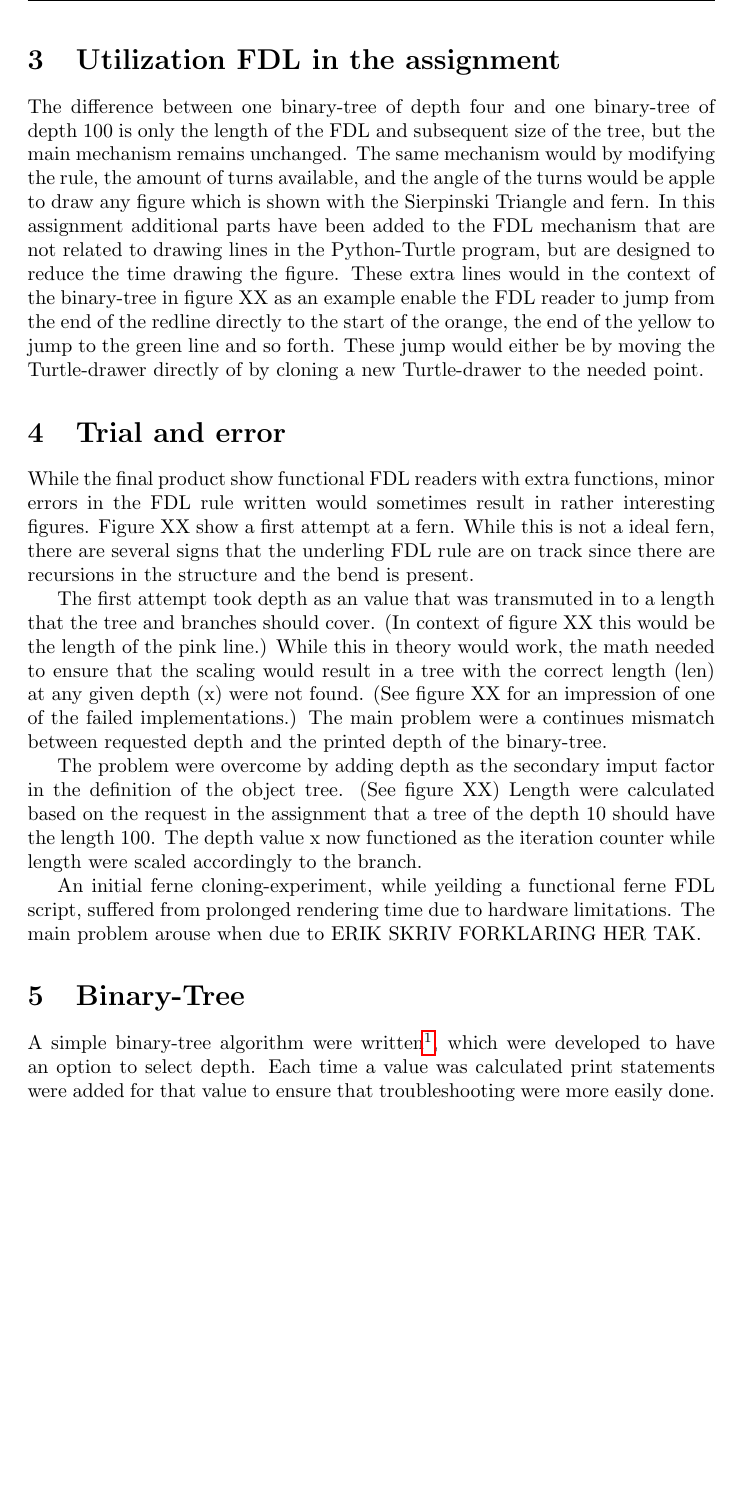
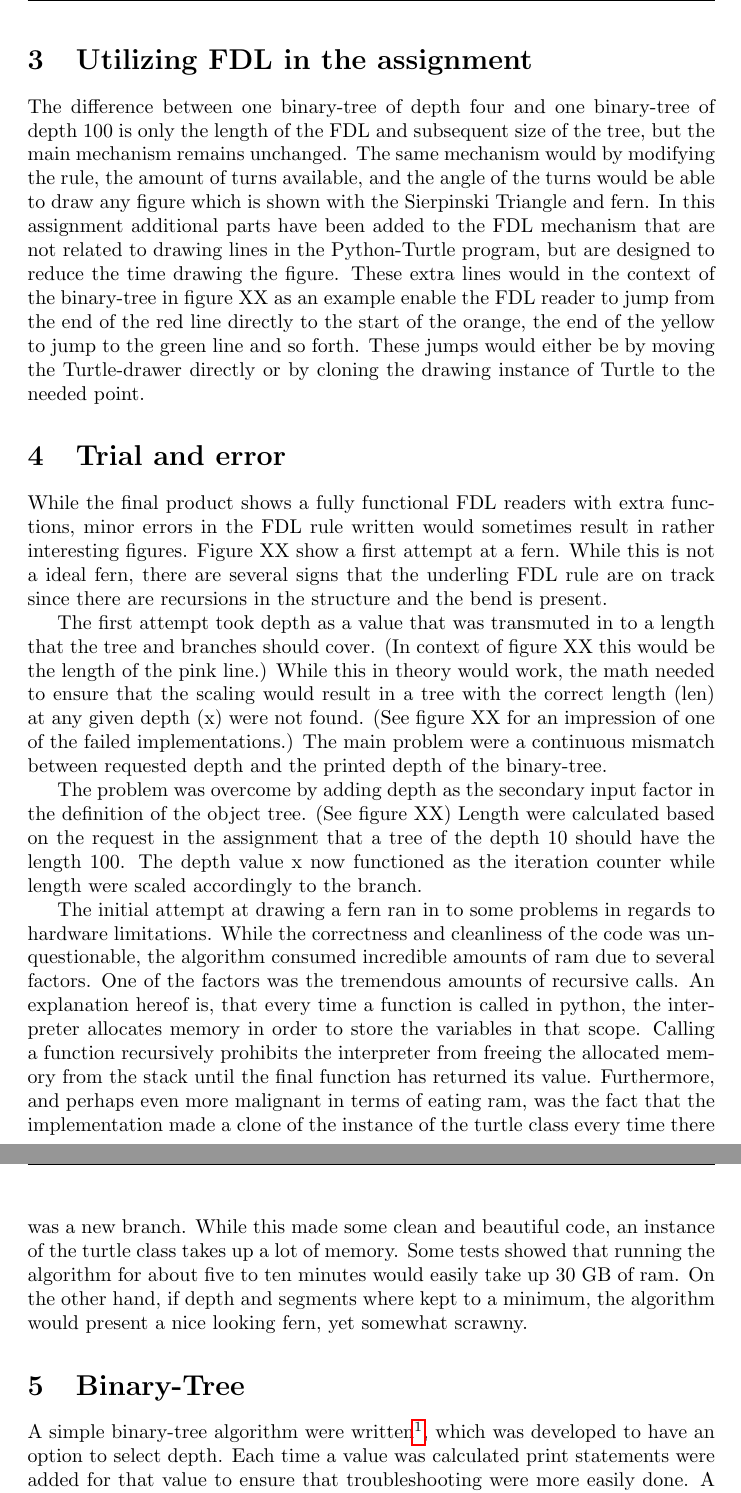
Before and after one commit to ErikAndersen81/DM550-FractalProject, a LaTeX document (main.tex): part of page 3 of 7 before the commit and two parts of pages 3 and 4 of 7 after it, the two joined at a grey line, cut so that both start at the same text, the shorter picture padded with empty space. Compiled offline with pdfLaTeX.

Commit message:
fixed stuff

```diff
--- a/main.tex
+++ b/main.tex
@@ -62,16 +61,17 @@ The colour coded FDL for a binary-thee of depth 4 is:
 \pink{F} L F L F L F L R L B R F L R L B L B,R F L F L R L B R F L R L B L B L B R F L F L F L R L B R F L R L B L B R F L F L R L B R F L R L B L B L B L B
 
-\section{Utilization FDL in the assignment}
-The difference between one binary-tree of depth four and one binary-tree of depth 100 is only the length of the FDL and subsequent size of the tree, but the main mechanism remains unchanged.  The same mechanism would by modifying the rule, the amount of turns available, and the angle of the turns would be apple to draw any figure which is shown with the Sierpinski Triangle and fern.  In this assignment additional parts have been added to the FDL mechanism that are not related to drawing lines in the Python-Turtle program, but are designed to reduce the time drawing the figure. These extra lines would in the context of the binary-tree in figure XX  as an example enable the FDL reader to jump from the end of the redline directly to the start of the orange, the end of the yellow to jump to the green line and so forth. These jump would either be by moving the Turtle-drawer directly of by cloning a new Turtle-drawer to the needed point.
+\section{Utilizing FDL in the assignment}
+The difference between one binary-tree of depth four and one binary-tree of depth 100 is only the length of the FDL and subsequent size of the tree, but the main mechanism remains unchanged.  The same mechanism would by modifying the rule, the amount of turns available, and the angle of the turns would be able to draw any figure which is shown with the Sierpinski Triangle and fern.  In this assignment additional parts have been added to the FDL mechanism that are not related to drawing lines in the Python-Turtle program, but are designed to reduce the time drawing the figure. These extra lines would in the context of the binary-tree in figure XX  as an example enable the FDL reader to jump from the end of the red line directly to the start of the orange, the end of the yellow to jump to the green line and so forth. These jumps would either be by moving the Turtle-drawer directly or by cloning the drawing instance of Turtle to the needed point.
 
 \section{Trial and error}
-While the final product show functional FDL readers with extra functions, minor errors in the FDL rule written would sometimes result in rather interesting figures. Figure XX  show a first attempt at a fern. While this is not a ideal fern, there are several signs that the underling FDL rule are on track since there are recursions in the structure and the bend is present. \par
-The first attempt took depth as an value that was transmuted in to a length that the tree and branches should cover. (In context of figure XX  this would be the length of the pink line.)
-While this in theory would work, the math needed to ensure that the scaling would result in a tree with the correct length (len) at any given depth (x) were not found. (See figure XX  for an impression of one of the failed implementations.) The main problem were a continues mismatch between requested depth and the printed depth of the binary-tree. \par
-The problem were overcome by adding depth as the secondary imput factor in the definition of the object tree. (See figure XX)  Length were calculated based on the request in the assignment that a tree of the depth 10 should have the length 100. The depth value x now functioned as the iteration counter while length were scaled accordingly to the branch.\par
-An initial ferne cloning-experiment, while yeilding a functional ferne FDL script, suffered from prolonged rendering time due to hardware limitations. The main problem arouse when due to ERIK SKRIV FORKLARING HER TAK.
+While the final product shows a fully functional FDL readers with extra functions, minor errors in the FDL rule written would sometimes result in rather interesting figures. Figure XX  show a first attempt at a fern. While this is not a ideal fern, there are several signs that the underling FDL rule are on track since there are recursions in the structure and the bend is present. \par
+The first attempt took depth as a value that was transmuted in to a length that the tree and branches should cover. (In context of figure XX  this would be the length of the pink line.)
+While this in theory would work, the math needed to ensure that the scaling would result in a tree with the correct length (len) at any given depth (x) were not found. (See figure XX  for an impression of one of the failed implementations.) The main problem were a continuous mismatch between requested depth and the printed depth of the binary-tree. \par
+The problem was overcome by adding depth as the secondary input factor in the definition of the object tree. (See figure XX)  Length were calculated based on the request in the assignment that a tree of the depth 10 should have the length 100. The depth value x now functioned as the iteration counter while length were scaled accordingly to the branch.\par
+The initial attempt at drawing a fern ran in to some problems in regards to hardware limitations. While the correctness and cleanliness of the code was unquestionable, the algorithm consumed incredible amounts of ram due to several factors. One of the factors was the tremendous amounts of recursive calls. An explanation hereof is, that every time a function is called in python, the interpreter allocates memory in order to store the variables in that scope. Calling a function recursively prohibits the interpreter from freeing the allocated memory from the stack until the final function has returned its value. Furthermore, and perhaps even more malignant in terms of eating ram, was the fact that the implementation made a clone of the instance of the turtle class every time there was a new branch. While this made some clean and beautiful code, an instance of the turtle class takes up a lot of memory. Some tests showed that running the algorithm for about five to ten minutes would easily take up 30 GB of ram. On the other hand, if depth and segments where kept to a minimum, the algorithm would present a nice looking fern, yet somewhat scrawny.
+
 \section{Binary-Tree}
-A simple binary-tree algorithm were written\footnote{The source code for this part of the project can be found in the file \href{https://github.com/ErikAndersen81/DM550-FractalProject/blob/master/Working_binary_tree.py}{binary-tree.py}}, which were developed to have an option to select depth. Each time a value was calculated print statements were added for that value to ensure that troubleshooting were more easily done.  A safeguard were added to the input value x to ensure that depth would be an integer, which then would be passed down through the code. The safeguard checked for strings, and force exits if one is found. Subsequently, it rounds floats and converts them to integers. (See figure XX )
+A simple binary-tree algorithm were written\footnote{The source code for this part of the project can be found in the file \href{https://github.com/ErikAndersen81/DM550-FractalProject/blob/master/Working_binary_tree.py}{binary-tree.py}}, which was developed to have an option to select depth. Each time a value was calculated print statements were added for that value to ensure that troubleshooting were more easily done.  A safeguard were added to the input value x to ensure that depth would be an integer, which then would be passed down through the code. The safeguard checked for strings, and force exits if one is found. Subsequently, it rounds floats and converts them to integers. (See figure XX )
 
 Following Turtle is imported and a few definitions of Turtle functions are written.
 
```
Also changed, not shown: main.tex (9 more changed lines).
